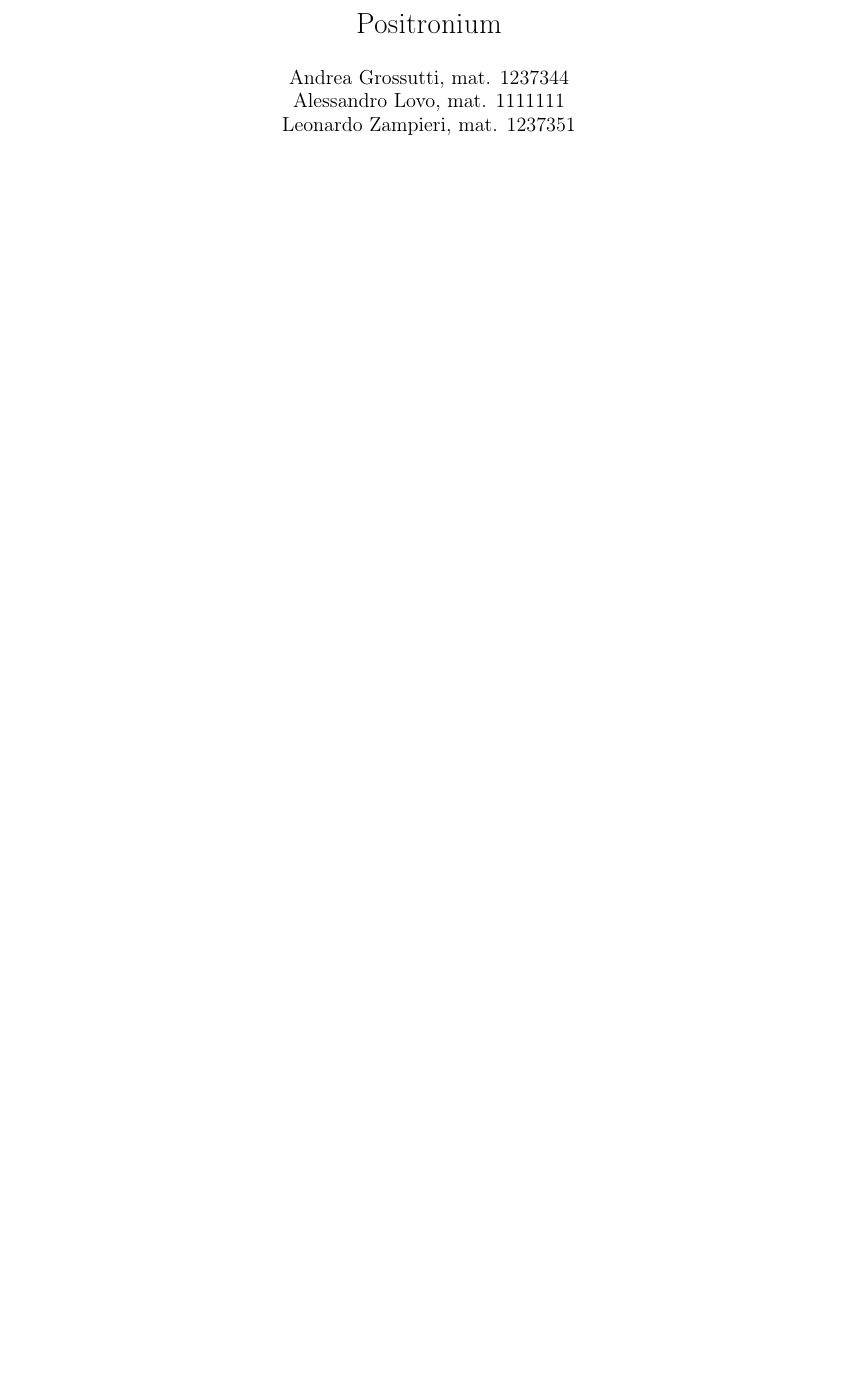
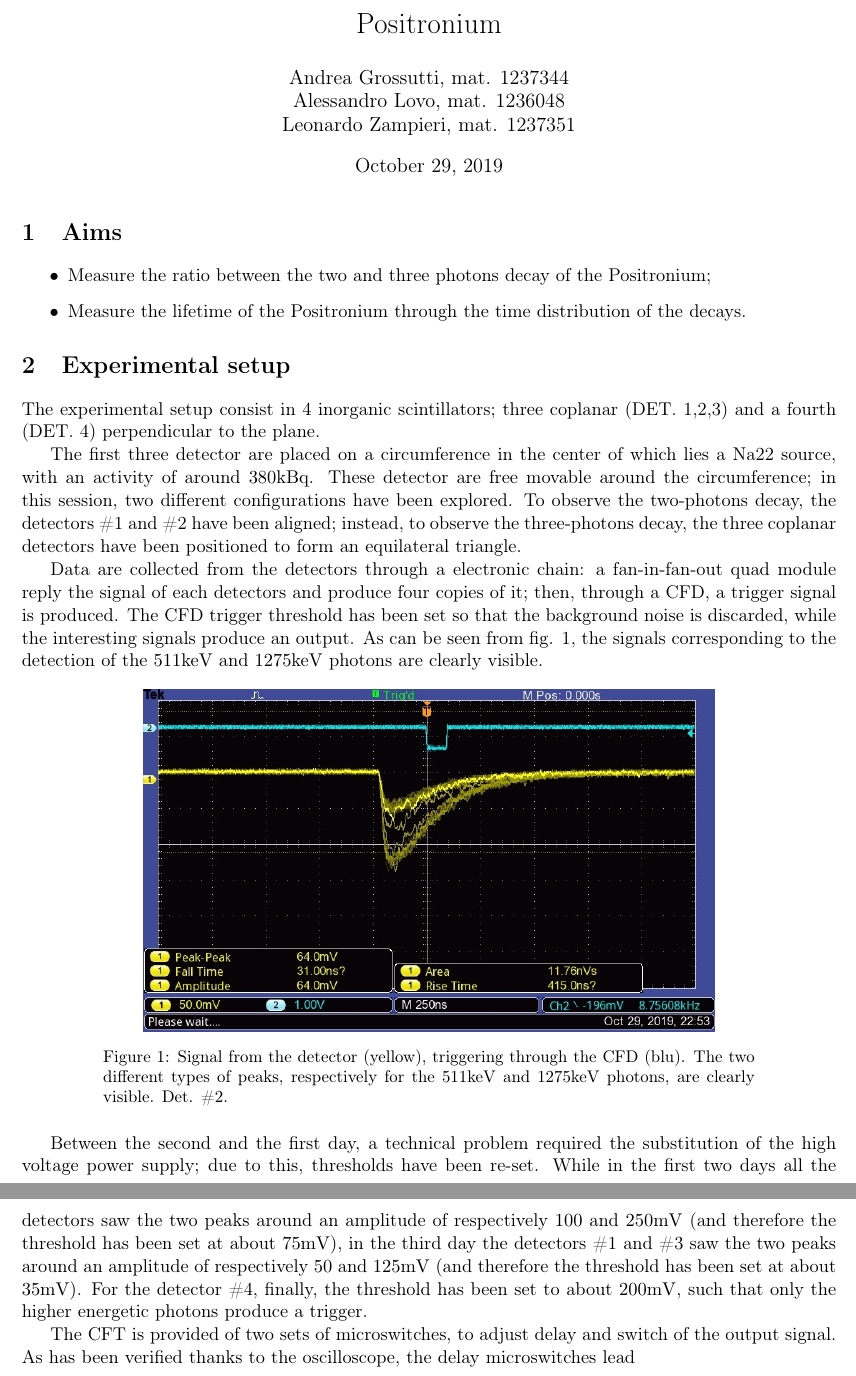
Before and after one commit to AlessandroLovo/Physics_Laboratory-g19, a LaTeX document (Positronium/relation/main.tex): part of the page before the commit and two parts of pages 1 and 2 of 2 after it, the two joined at a grey line, cut so that both start at the same text, the shorter picture padded with empty space. Compiled offline with pdfLaTeX.

Commit message:
Relation started

```diff
--- a/Positronium/relation/main.tex
+++ b/Positronium/relation/main.tex
@@ -1,6 +1,6 @@
 \documentclass[11pt,a4 paper]{article}
 \usepackage{amsmath, amsthm}
-\usepackage[italian]{babel}
+\usepackage[english]{babel}
 \usepackage[T1]{fontenc}
 \usepackage[utf8]{inputenc}
 \usepackage[margin=2cm]{geometry}
@@ -8,7 +8,7 @@
 \usepackage{subfigure}
 \usepackage{caption}
 \usepackage{siunitx}
-\captionsetup{tableposition=top,font=small}
+\captionsetup{tableposition=top,font=small,width=0.8\textwidth}
 \usepackage{booktabs}
 \usepackage[table]{xcolor}
 \usepackage[arrowdel]{physics}
@@ -45,6 +45,28 @@
 
 \maketitle
 
+\section{Aims}
+\begin{itemize}
+    \item Measure the ratio between the two and three photons decay of the Positronium;
+    \item Measure the lifetime of the Positronium through the time distribution of the decays.
+\end{itemize}
 
+\section{Experimental setup}
+The experimental setup consist in 4 inorganic scintillators; three coplanar (DET. 1,2,3) and a fourth (DET. 4) perpendicular to the plane.
+
+The first three detector are placed on a circumference in the center of which lies a Na22 source, with an activity of around $380\si{kBq}$. These detector are free movable around the circumference; in this session, two different configurations have been explored. To observe the two-photons decay, the detectors \#1 and \#2 have been aligned; instead, to observe the three-photons decay, the three coplanar detectors have been positioned to form an equilateral triangle.
+
+Data are collected from the detectors through a electronic chain: a fan-in-fan-out quad module reply the signal of each detectors and produce four copies of it; then, through a CFD, a trigger signal is produced.  The CFD trigger threshold has been set so that the background noise is discarded, while the interesting signals produce an output. As can be seen from fig. \ref{fig:oscilloscope}, the signals corresponding to the detection of the $511\si{\kilo\electronvolt}$ and $1275\si{\kilo\electronvolt}$ photons are clearly visible.
+
+\begin{figure}[H]
+    \centering
+    \includegraphics[width=0.7\textwidth]{img/TEK0001.JPG}
+    \caption{Signal from the detector (yellow), triggering through the CFD (blu). The two different types of peaks, respectively for the $511\si{\kilo\electronvolt}$ and $1275\si{\kilo\electronvolt}$ photons, are clearly visible. Det. \#2.}
+    \label{fig:oscilloscope}
+\end{figure}
+
+Between the second and the first day, a technical problem required the substitution of the high voltage power supply; due to this, thresholds have been re-set. While in the first two days all the detectors saw the two peaks around an amplitude of respectively $100$ and $250\si{\milli\volt}$ (and therefore the threshold has been set at about $75\si{\milli\volt}$), in the third day the detectors \#1 and \#3 saw the two peaks around an amplitude of respectively $50$ and $125\si{\milli\volt}$ (and therefore the threshold has been set at about $35\si{\milli\volt}$). For the detector \#4, finally, the threshold has been set to about $200\si{\milli\volt}$, such that only the higher energetic photons produce a trigger.
+
+The CFT is provided of two sets of microswitches, to adjust delay and switch of the output signal. As has been verified thanks to the oscilloscope, the delay microswitches lead
 
 \end{document}
```
Also changed, not shown: Positronium/relation/img/TEK0001.JPG (added), Positronium/relation/main.pdf, Positronium/relation/main.tex (2 more changed lines).
